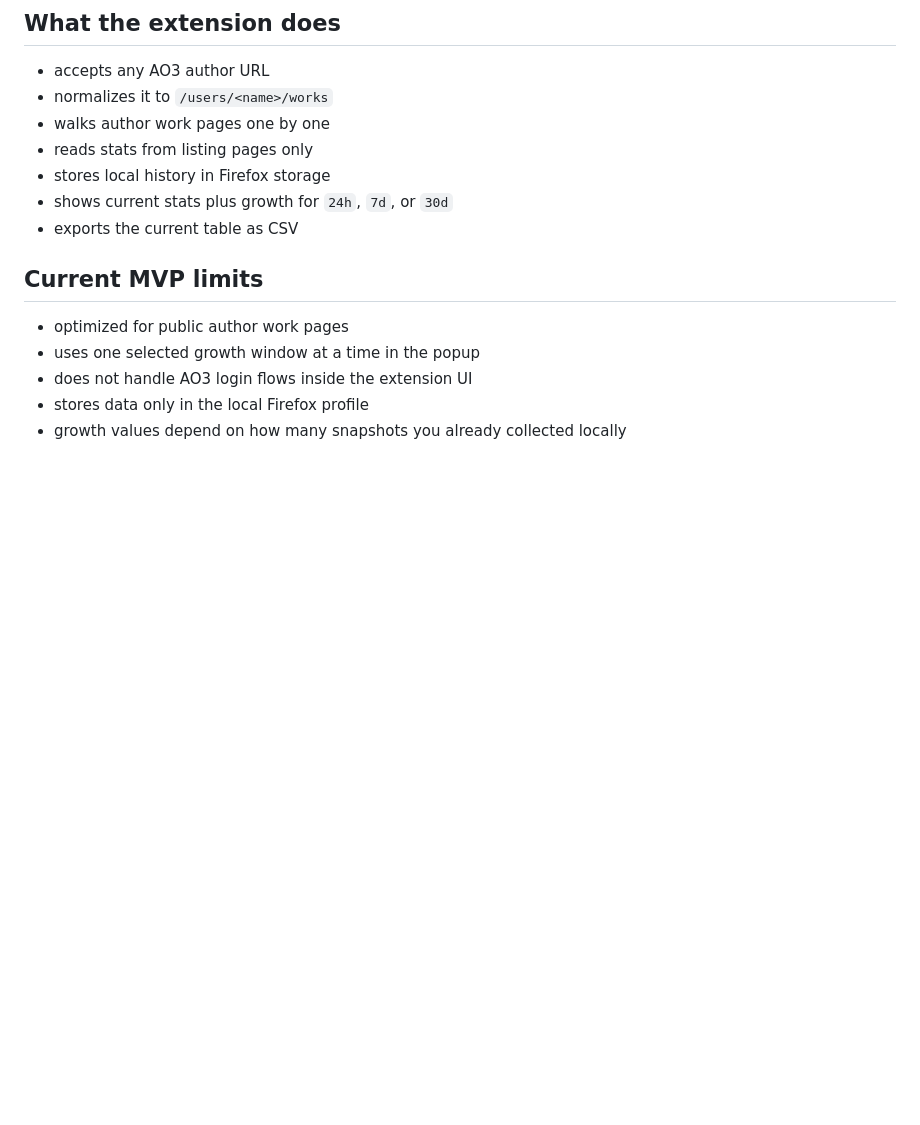
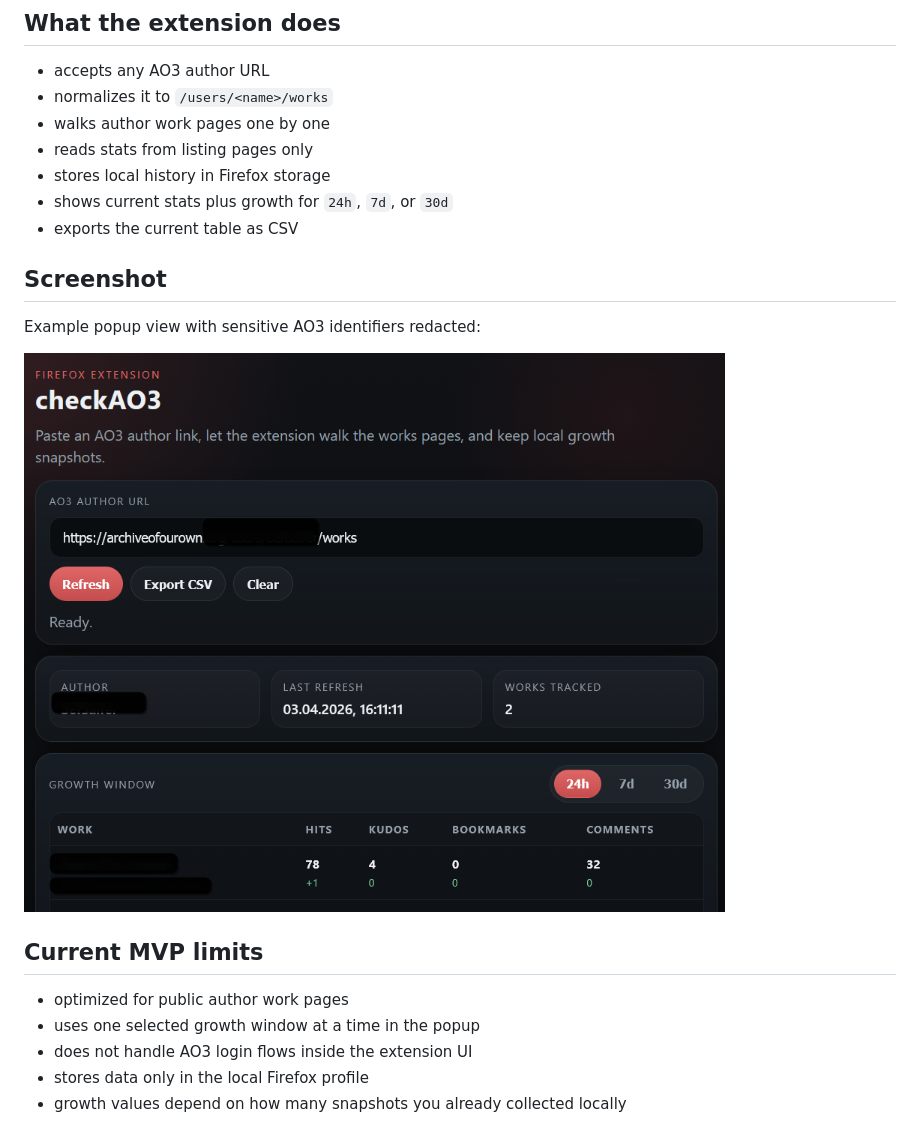
Before and after one commit to joannoBad/checkAO3, a Markdown page: README.md, the part around one of its changes. Drawn GitHub-style; pictures changed too: docs/images/popup-redacted.png (added); blank space fills up the shorter version.

Commit message:
Add redacted popup screenshot

```diff
--- a/README.md
+++ b/README.md
@@ -11,6 +11,12 @@
 - stores local history in Firefox storage
 - shows current stats plus growth for `24h`, `7d`, or `30d`
 - exports the current table as CSV
+
+## Screenshot
+
+Example popup view with sensitive AO3 identifiers redacted:
+
+![Redacted checkAO3 popup screenshot](docs/images/popup-redacted.png)
 
 ## Current MVP limits
 
```
Also changed, not shown: other parts of README.md (+1 -1 lines).
